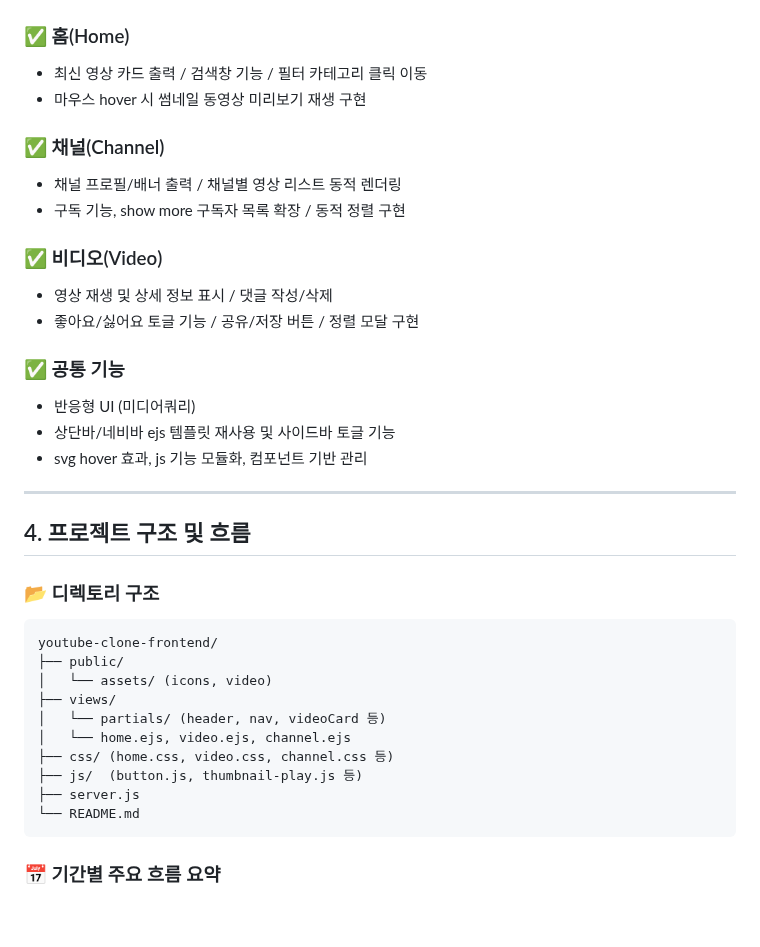
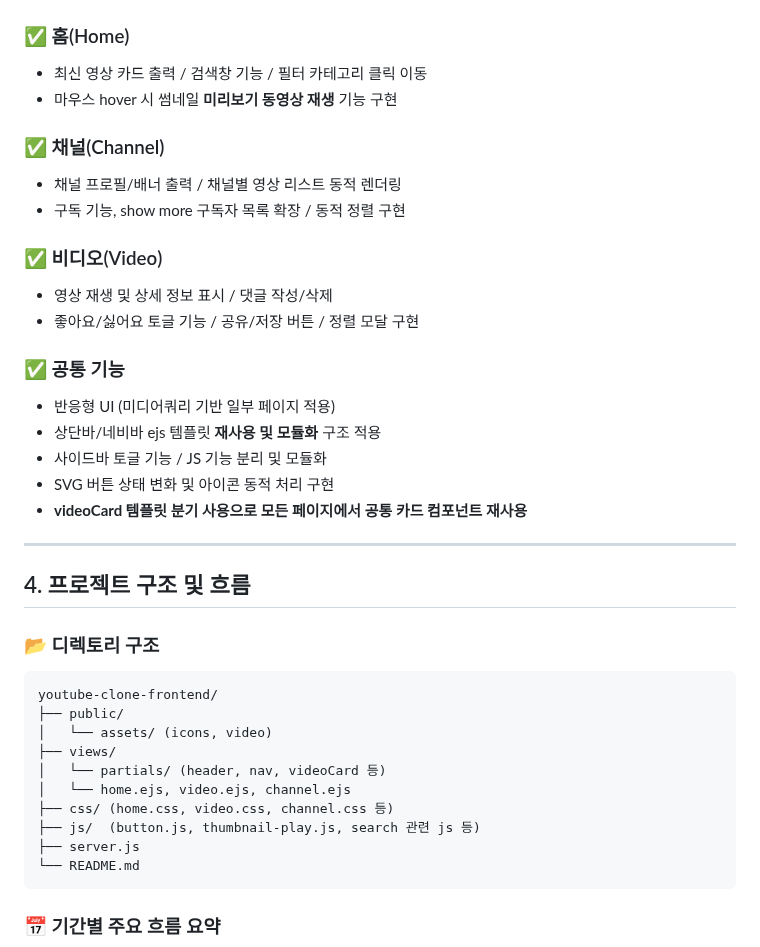
Before and after one commit to yoonhyunjin02/youtube-clone-frontend, a Markdown page: README.md, the part around the change. GitHub-like rendering; blank space fills up the shorter version.

Commit message:
docs: 핵심 기능 정리 및 템플릿 구조 반영

````diff
--- a/README.md
+++ b/README.md
@@ -52,7 +52,7 @@
 
 ### ✅ 홈(Home)
 - 최신 영상 카드 출력 / 검색창 기능 / 필터 카테고리 클릭 이동
-- 마우스 hover 시 썸네일 동영상 미리보기 재생 구현
+- 마우스 hover 시 썸네일 **미리보기 동영상 재생** 기능 구현
 
 ### ✅ 채널(Channel)
 - 채널 프로필/배너 출력 / 채널별 영상 리스트 동적 렌더링
@@ -63,9 +63,11 @@
 - 좋아요/싫어요 토글 기능 / 공유/저장 버튼 / 정렬 모달 구현
 
 ### ✅ 공통 기능
-- 반응형 UI (미디어쿼리)
-- 상단바/네비바 ejs 템플릿 재사용 및 사이드바 토글 기능
-- svg hover 효과, js 기능 모듈화, 컴포넌트 기반 관리
+- 반응형 UI (미디어쿼리 기반 일부 페이지 적용)
+- 상단바/네비바 ejs 템플릿 **재사용 및 모듈화** 구조 적용
+- 사이드바 토글 기능 / JS 기능 분리 및 모듈화
+- SVG 버튼 상태 변화 및 아이콘 동적 처리 구현
+- **videoCard 템플릿 분기 사용으로 모든 페이지에서 공통 카드 컴포넌트 재사용**
 
 ---
 
@@ -81,7 +83,7 @@ youtube-clone-frontend/
 │   └── partials/ (header, nav, videoCard 등)
 │   └── home.ejs, video.ejs, channel.ejs
 ├── css/ (home.css, video.css, channel.css 등)
-├── js/  (button.js, thumbnail-play.js 등)
+├── js/  (button.js, thumbnail-play.js, search 관련 js 등)
 ├── server.js
 └── README.md
 ```
````
